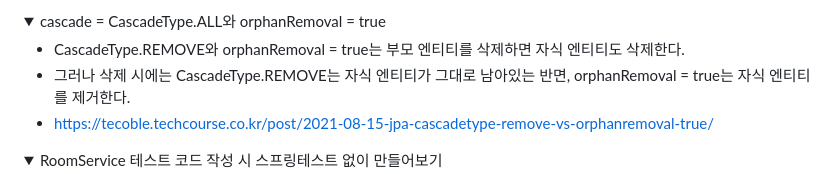
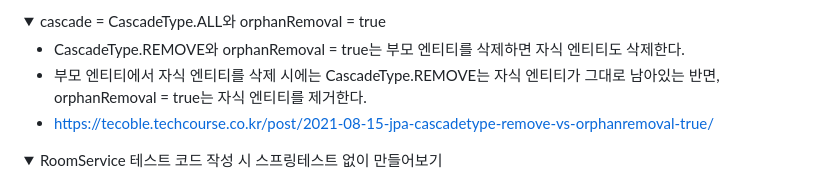
Before and after one commit to hongseungjae/chat-service, a Markdown page: README.md, the part around the change. Drawn GitHub-style; folded sections open.

```diff
--- a/README.md
+++ b/README.md
@@ -92,7 +92,7 @@ Member - Participant - Room 과 같은 관계로 풀어낼 수 있습니다.
     <summary>cascade = CascadeType.ALL와 orphanRemoval = true </summary>
 
 * CascadeType.REMOVE와 orphanRemoval = true는 부모 엔티티를 삭제하면 자식 엔티티도 삭제한다.
-* 그러나 삭제 시에는 CascadeType.REMOVE는 자식 엔티티가 그대로 남아있는 반면, orphanRemoval = true는 자식 엔티티를 제거한다.
+* 부모 엔티티에서 자식 엔티티를 삭제 시에는 CascadeType.REMOVE는 자식 엔티티가 그대로 남아있는 반면, orphanRemoval = true는 자식 엔티티를 제거한다.
 * https://tecoble.techcourse.co.kr/post/2021-08-15-jpa-cascadetype-remove-vs-orphanremoval-true/
 
 </details>
```
